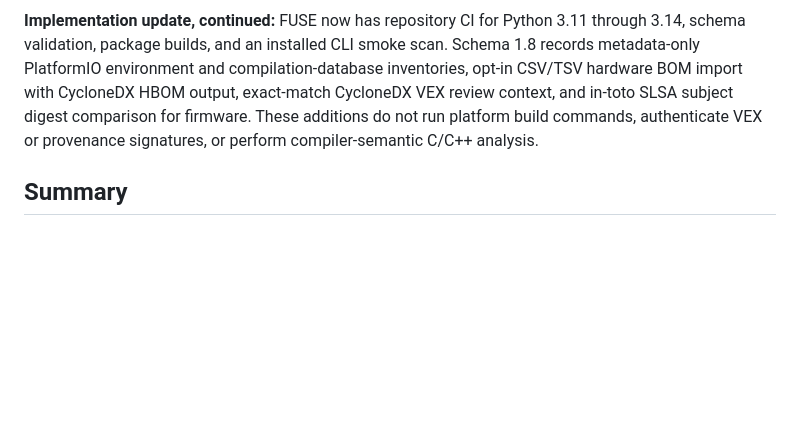
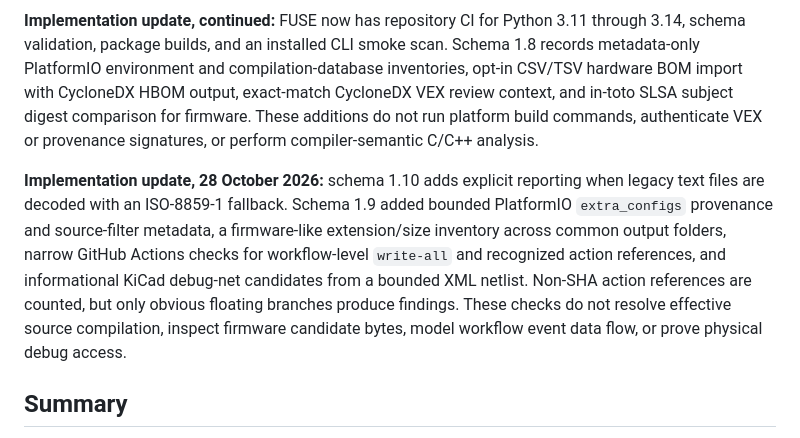
Before and after one commit to VIGIL-IoT/VIGIL-FUSE, a Markdown page: docs/research/feature-opportunities.md, the part around the change. GitHub-like rendering; blank space fills up the shorter version.

```diff
--- a/docs/research/feature-opportunities.md
+++ b/docs/research/feature-opportunities.md
@@ -6,6 +6,8 @@
 **Implementation update - 28 October 2026:** the local CLI now includes the default report bundle, `doctor`, `scan --plan`, bounded scan execution, conservative rule-owned prefilters, line-shift-stable SARIF fingerprints, hardware filename inventory, a pinned GitHub Actions example, baseline create/diff/suppress/unsuppress commands with conservative file-move classification, stable shareable target labels, an opt-in import path for Zephyr hardenconfig JSON, and opt-in redacted Gitleaks history scanning. Selected ESP-IDF generated-configuration findings carry candidate applicability and generated-config provenance. The pinned 14-repository snapshot was refreshed after rule refinements. Two separate four-repository validation cohorts are pinned; the first exposed a FUSE001 prompt-string false positive and the second was preserved as an independent pre-change set. Framework/build-target variation remains open.
 
 **Implementation update, continued:** FUSE now has repository CI for Python 3.11 through 3.14, schema validation, package builds, and an installed CLI smoke scan. Schema 1.8 records metadata-only PlatformIO environment and compilation-database inventories, opt-in CSV/TSV hardware BOM import with CycloneDX HBOM output, exact-match CycloneDX VEX review context, and in-toto SLSA subject digest comparison for firmware. These additions do not run platform build commands, authenticate VEX or provenance signatures, or perform compiler-semantic C/C++ analysis.
+
+**Implementation update, 28 October 2026:** schema 1.10 adds explicit reporting when legacy text files are decoded with an ISO-8859-1 fallback. Schema 1.9 added bounded PlatformIO `extra_configs` provenance and source-filter metadata, a firmware-like extension/size inventory across common output folders, narrow GitHub Actions checks for workflow-level `write-all` and recognized action references, and informational KiCad debug-net candidates from a bounded XML netlist. Non-SHA action references are counted, but only obvious floating branches produce findings. These checks do not resolve effective source compilation, inspect firmware candidate bytes, model workflow event data flow, or prove physical debug access.
 
 ## Summary
 
```
